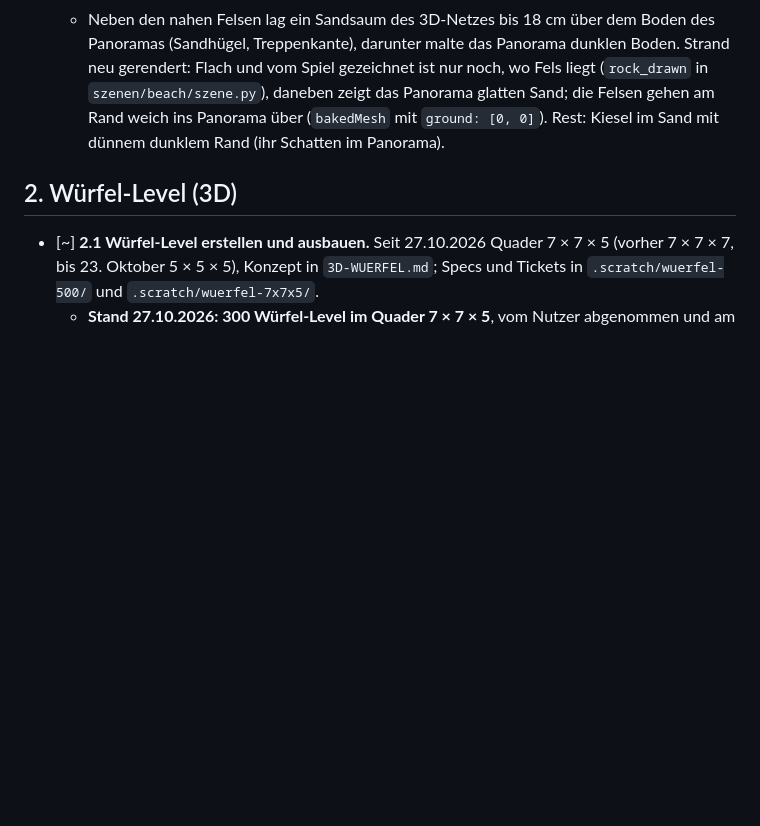
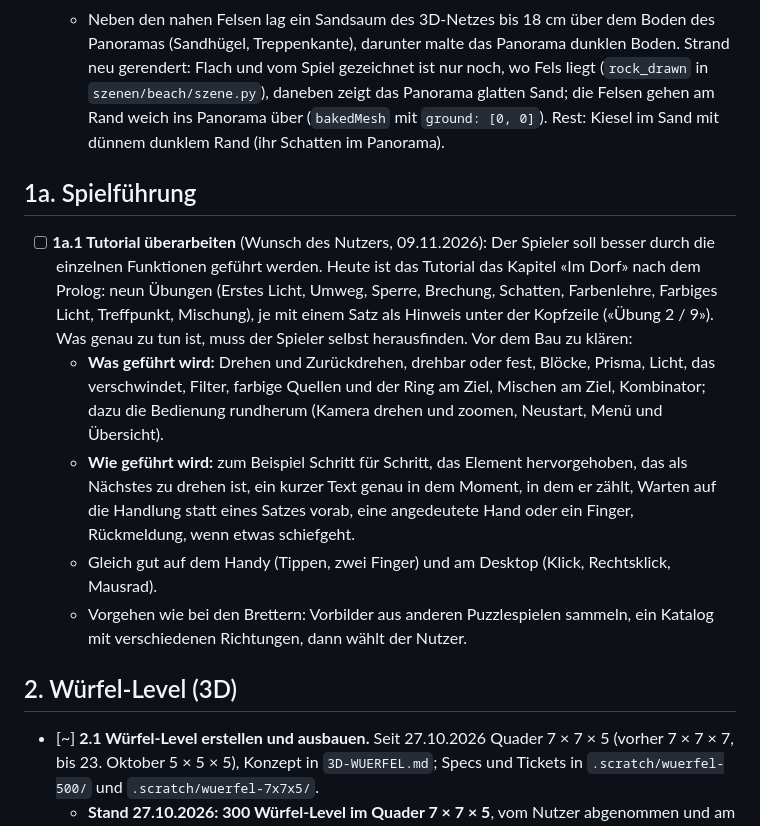
Before and after one commit to BonomoAlessandro/Prisma, a Markdown page: PLAN.md, the part around the change. Rendered like a GitHub page; blank space fills up the shorter version.

Commit message:
docs(plan): 1a.1 Tutorial überarbeiten – den Spieler besser durch die einzelnen Funktionen führen

```diff
--- a/PLAN.md
+++ b/PLAN.md
@@ -193,6 +193,22 @@ Android-Chromium.
     Felsen gehen am Rand weich ins Panorama über (`bakedMesh` mit `ground: [0, 0]`). Rest: Kiesel im Sand mit dünnem
     dunklem Rand (ihr Schatten im Panorama).
 
+## 1a. Spielführung
+
+- [ ] **1a.1 Tutorial überarbeiten** (Wunsch des Nutzers, 09.11.2026): Der Spieler soll besser durch die einzelnen
+  Funktionen geführt werden. Heute ist das Tutorial das Kapitel «Im Dorf» nach dem Prolog: neun Übungen (Erstes Licht,
+  Umweg, Sperre, Brechung, Schatten, Farbenlehre, Farbiges Licht, Treffpunkt, Mischung), je mit einem Satz als Hinweis
+  unter der Kopfzeile («Übung 2 / 9»). Was genau zu tun ist, muss der Spieler selbst herausfinden. Vor dem Bau zu klären:
+  - **Was geführt wird:** Drehen und Zurückdrehen, drehbar oder fest, Blöcke, Prisma, Licht, das verschwindet, Filter,
+    farbige Quellen und der Ring am Ziel, Mischen am Ziel, Kombinator; dazu die Bedienung rundherum (Kamera drehen
+    und zoomen, Neustart, Menü und Übersicht).
+  - **Wie geführt wird:** zum Beispiel Schritt für Schritt, das Element hervorgehoben, das als Nächstes zu drehen ist,
+    ein kurzer Text genau in dem Moment, in dem er zählt, Warten auf die Handlung statt eines Satzes vorab, eine
+    angedeutete Hand oder ein Finger, Rückmeldung, wenn etwas schiefgeht.
+  - Gleich gut auf dem Handy (Tippen, zwei Finger) und am Desktop (Klick, Rechtsklick, Mausrad).
+  - Vorgehen wie bei den Brettern: Vorbilder aus anderen Puzzlespielen sammeln, ein Katalog mit verschiedenen
+    Richtungen, dann wählt der Nutzer.
+
 ## 2. Würfel-Level (3D)
 
 - [~] **2.1 Würfel-Level erstellen und ausbauen.** Seit 27.10.2026 Quader 7 × 7 × 5 (vorher 7 × 7 × 7, bis 23. Oktober
```
